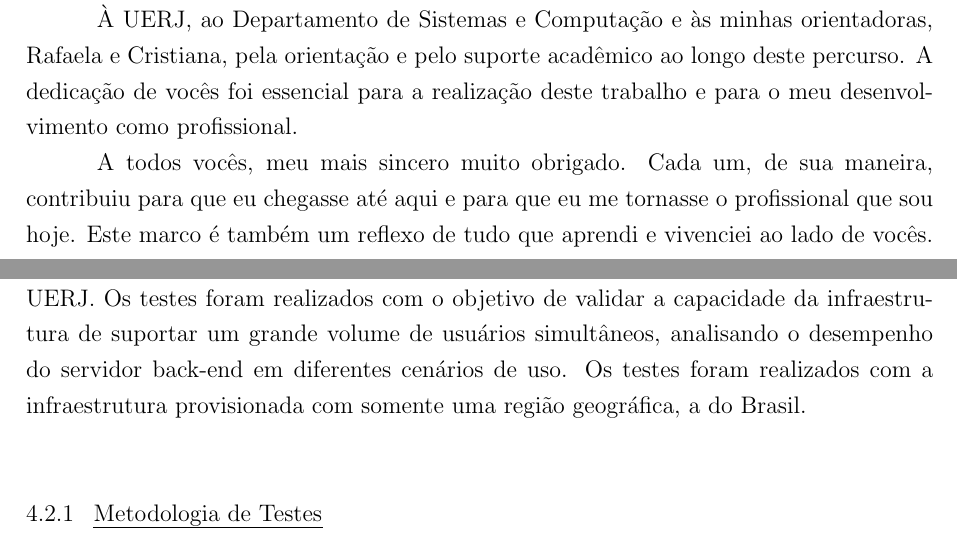
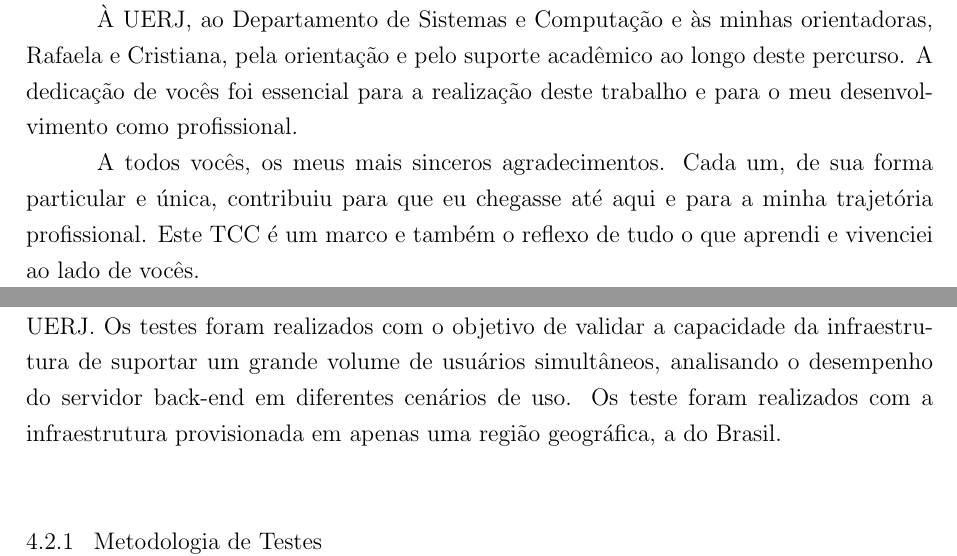
Before and after one commit to pitroldev/uerj-tcc, a LaTeX document (main.tex, which reads chapters/4-test-results.tex, pre-textual/02.Acknowledgment.tex): two parts of pages 5 and 91 of 111, joined at a grey line, cut so that both start at the same text. Compiled offline with pdfLaTeX.

Commit message:
Ajustes ortograficos

```diff
--- a/chapters/4-test-results.tex
+++ b/chapters/4-test-results.tex
@@ -90,7 +90,7 @@ Analisando os dados da Figura \ref{fig:reqs-per-pid}, observamos que as requisi
 \section{Testes de Elasticidade}
 % OK (revisar?)
 
-Esta seção apresenta os testes de elasticidade realizados na plataforma Codeboard UERJ. Os testes foram realizados com o objetivo de validar a capacidade da infraestrutura de suportar um grande volume de usuários simultâneos, analisando o desempenho do servidor back-end em diferentes cenários de uso. Os testes foram realizados com a infraestrutura provisionada com somente uma região geográfica, a do Brasil.
+Esta seção apresenta os testes de elasticidade realizados na plataforma Codeboard UERJ. Os testes foram realizados com o objetivo de validar a capacidade da infraestrutura de suportar um grande volume de usuários simultâneos, analisando o desempenho do servidor back-end em diferentes cenários de uso. Os teste foram realizados com a infraestrutura provisionada em apenas uma região geográfica, a do Brasil.
 
 
 \subsection{Metodologia de Testes}
--- a/pre-textual/02.Acknowledgment.tex
+++ b/pre-textual/02.Acknowledgment.tex
@@ -14,4 +14,4 @@ Um agradecimento especial ao meu amigo Rafael Chrispim, que, mesmo não estando
 
 À UERJ, ao Departamento de Sistemas e Computação e às minhas orientadoras, Rafaela e Cristiana, pela orientação e pelo suporte acadêmico ao longo deste percurso. A dedicação de vocês foi essencial para a realização deste trabalho e para o meu desenvolvimento como profissional.
 
-A todos vocês, meu mais sincero muito obrigado. Cada um, de sua maneira, contribuiu para que eu chegasse até aqui e para que eu me tornasse o profissional que sou hoje. Este marco é também um reflexo de tudo que aprendi e vivenciei ao lado de vocês.
+A todos vocês, os meus mais sinceros agradecimentos. Cada um, de sua forma particular e única, contribuiu para que eu chegasse até aqui e para a minha trajetória profissional. Este TCC é um marco e também o reflexo de tudo o que aprendi e vivenciei ao lado de vocês.
```
Also changed, not shown: chapters/4-test-results.tex (2 more changed lines).
